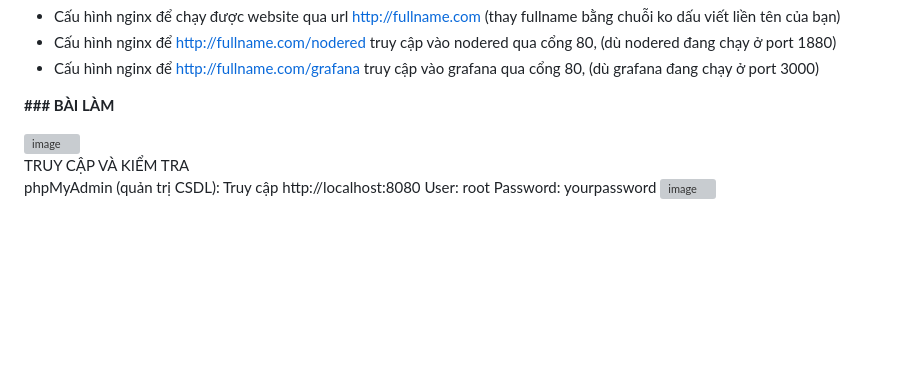
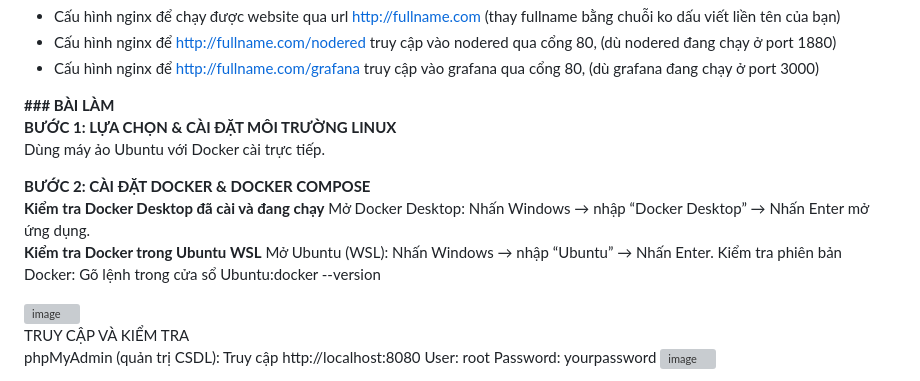
Before and after one commit to NguyenThiKimHueKMT/Web_Bai3_NguyenThiKimHue, a Markdown page: README.md, the part around the change. Rendered like a GitHub page; blank space fills up the shorter version; grey boxes are pictures that could not be loaded.

```diff
--- a/README.md
+++ b/README.md
@@ -35,6 +35,19 @@ Chủ đề: Lập trình ứng dụng web thương mại điện tử trên n
  - Cấu hình nginx để http://fullname.com/grafana truy cập vào grafana qua cổng 80, (dù grafana đang chạy ở port 3000)
 
 **### BÀI LÀM**
+**BƯỚC 1: LỰA CHỌN & CÀI ĐẶT MÔI TRƯỜNG LINUX**
+Dùng máy ảo Ubuntu với Docker cài trực tiếp.
+
+**BƯỚC 2: CÀI ĐẶT DOCKER & DOCKER COMPOSE**
+**Kiểm tra Docker Desktop đã cài và đang chạy**
+Mở Docker Desktop:
+Nhấn Windows → nhập “Docker Desktop” → Nhấn Enter mở ứng dụng.
+**Kiểm tra Docker trong Ubuntu WSL**
+Mở Ubuntu (WSL):
+  Nhấn Windows → nhập “Ubuntu” → Nhấn Enter.
+Kiểm tra phiên bản Docker:
+Gõ lệnh trong cửa sổ Ubuntu:docker --version
+
 
 
 
```
